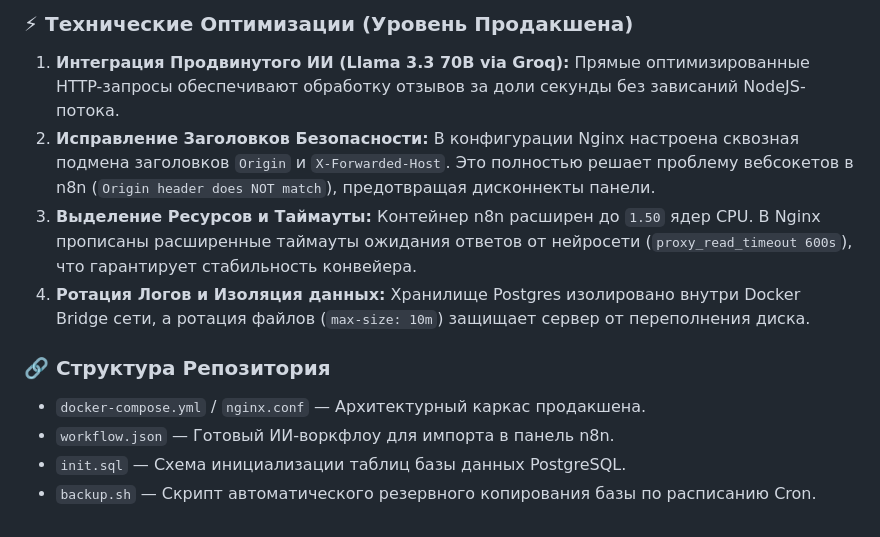
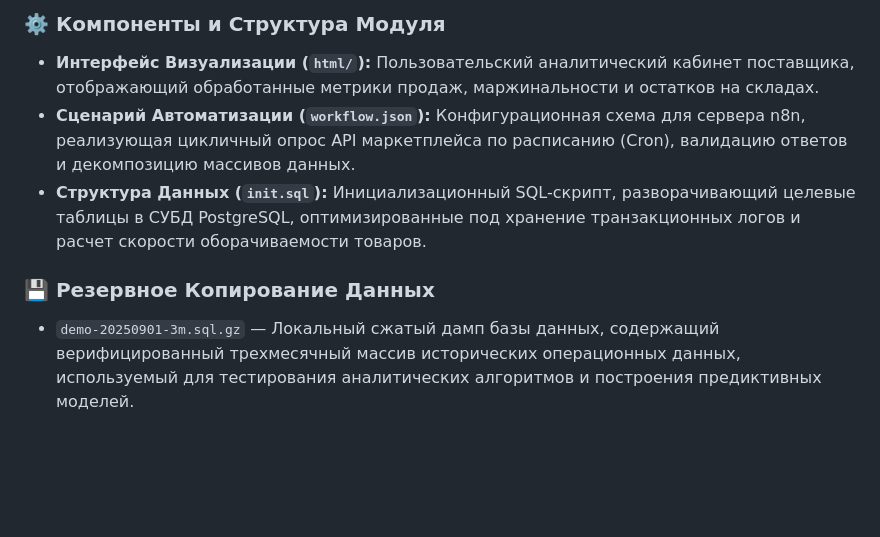
Before and after one commit to RAO699/devops-automation-pipeline, a Markdown page: ecommerce-analytics/README.md, the part around one of its changes. Drawn GitHub-style; blank space fills up the shorter version.

```diff
--- a/ecommerce-analytics/README.md
+++ b/ecommerce-analytics/README.md
@@ -61,12 +26,8 @@ docker compose up -d
 
-### ⚡ Технические Оптимизации (Уровень Продакшена)
-1. **Интеграция Продвинутого ИИ (Llama 3.3 70B via Groq):** Прямые оптимизированные HTTP-запросы обеспечивают обработку отзывов за доли секунды без зависаний NodeJS-потока.
-2. **Исправление Заголовков Безопасности:** В конфигурации Nginx настроена сквозная подмена заголовков `Origin` и `X-Forwarded-Host`. Это полностью решает проблему вебсокетов в n8n (`Origin header does NOT match`), предотвращая дисконнекты панели.
-3. **Выделение Ресурсов и Таймауты:** Контейнер n8n расширен до `1.50` ядер CPU. В Nginx прописаны расширенные таймауты ожидания ответов от нейросети (`proxy_read_timeout 600s`), что гарантирует стабильность конвейера.
-4. **Ротация Логов и Изоляция данных:** Хранилище Postgres изолировано внутри Docker Bridge сети, а ротация файлов (`max-size: 10m`) защищает сервер от переполнения диска.
+### ⚙️ Компоненты и Структура Модуля
+* **Интерфейс Визуализации (`html/`):** Пользовательский аналитический кабинет поставщика, отображающий обработанные метрики продаж, маржинальности и остатков на складах.
+* **Сценарий Автоматизации (`workflow.json`):** Конфигурационная схема для сервера n8n, реализующая цикличный опрос API маркетплейса по расписанию (Cron), валидацию ответов и декомпозицию массивов данных.
+* **Структура Данных (`init.sql`):** Инициализационный SQL-скрипт, разворачивающий целевые таблицы в СУБД PostgreSQL, оптимизированные под хранение транзакционных логов и расчет скорости оборачиваемости товаров.
 
-### 🔗 Структура Репозитория
-* `docker-compose.yml` / `nginx.conf` — Архитектурный каркас продакшена.
-* `workflow.json` — Готовый ИИ-воркфлоу для импорта в панель n8n.
-* `init.sql` — Схема инициализации таблиц базы данных PostgreSQL.
-* `backup.sh` — Скрипт автоматического резервного копирования базы по расписанию Cron.
+### 💾 Резервное Копирование Данных
+* `demo-20250901-3m.sql.gz` — Локальный сжатый дамп базы данных, содержащий верифицированный трехмесячный массив исторических операционных данных, используемый для тестирования аналитических алгоритмов и построения предиктивных моделей.
```
Also changed, not shown: other parts of ecommerce-analytics/README.md (+12 -47 lines).
